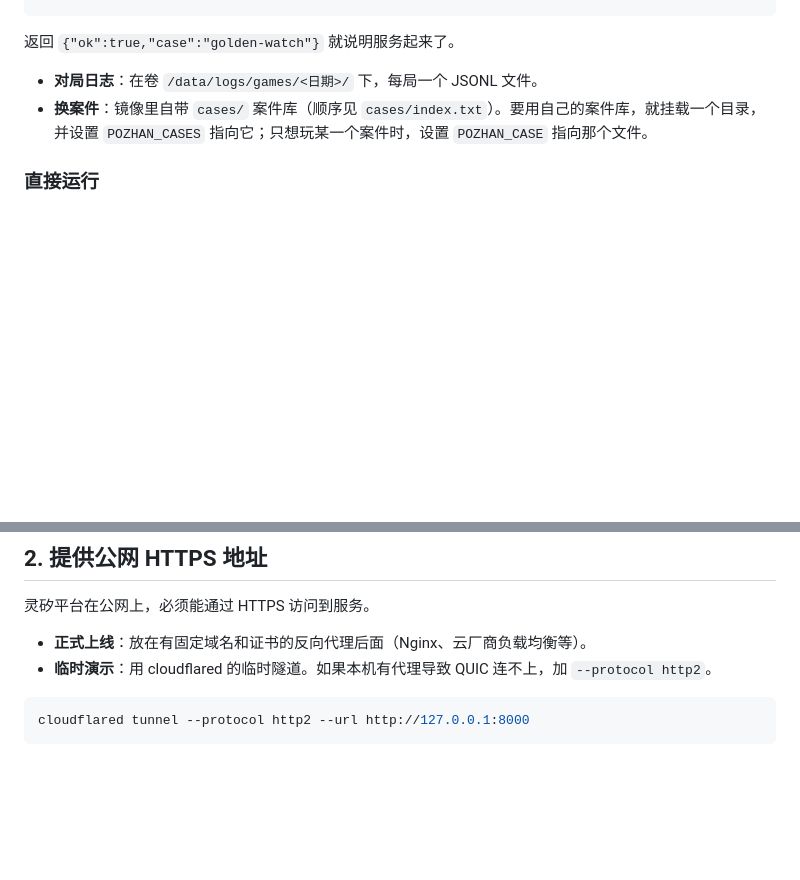
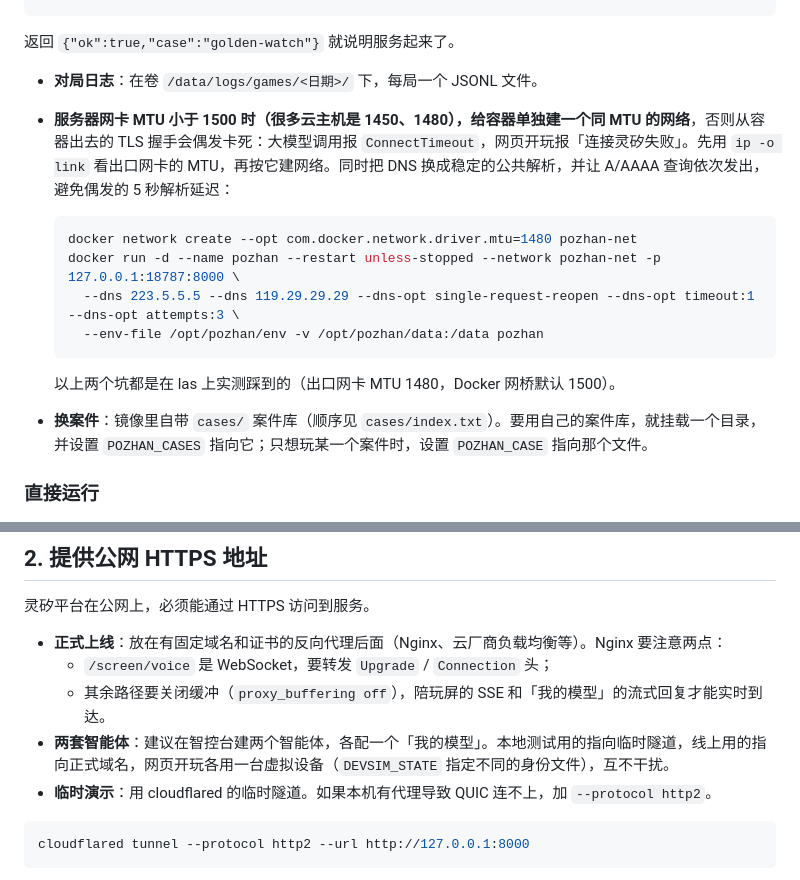
Before and after one commit to 520wheat/linx, a Markdown page: docs/deploy.md, 2 parts joined by grey strips. Drawn GitHub-style; blank space fills up the shorter version.

Commit message:
docs: Docker MTU/DNS pitfalls and the two-agent setup for deploys
Found while deploying to las (pozhan.qbox.net): the uplink MTU is 1480
but Docker's bridge uses 1500, so TLS handshakes from the container
stalled at random; parallel A/AAAA lookups also hit 5 s DNS retries.
A dedicated MTU 1480 network plus resolver options fixed both.

Co-Authored-By: Claude Opus 5.5 <noreply@anthropic.com>

````diff
--- a/docs/deploy.md
+++ b/docs/deploy.md
@@ -25,6 +25,16 @@ curl http://127.0.0.1:8000/healthz
 返回 `{"ok":true,"case":"golden-watch"}` 就说明服务起来了。
 
 - **对局日志**：在卷 `/data/logs/games/<日期>/` 下，每局一个 JSONL 文件。
+- **服务器网卡 MTU 小于 1500 时（很多云主机是 1450、1480），给容器单独建一个同 MTU 的网络**，否则从容器出去的 TLS 握手会偶发卡死：大模型调用报 `ConnectTimeout`，网页开玩报「连接灵矽失败」。先用 `ip -o link` 看出口网卡的 MTU，再按它建网络。同时把 DNS 换成稳定的公共解析，并让 A/AAAA 查询依次发出，避免偶发的 5 秒解析延迟：
+
+  ```bash
+  docker network create --opt com.docker.network.driver.mtu=1480 pozhan-net
+  docker run -d --name pozhan --restart unless-stopped --network pozhan-net -p 127.0.0.1:18787:8000 \
+    --dns 223.5.5.5 --dns 119.29.29.29 --dns-opt single-request-reopen --dns-opt timeout:1 --dns-opt attempts:3 \
+    --env-file /opt/pozhan/env -v /opt/pozhan/data:/data pozhan
+  ```
+
+  以上两个坑都是在 las 上实测踩到的（出口网卡 MTU 1480，Docker 网桥默认 1500）。
 - **换案件**：镜像里自带 `cases/` 案件库（顺序见 `cases/index.txt`）。要用自己的案件库，就挂载一个目录，并设置 `POZHAN_CASES` 指向它；只想玩某一个案件时，设置 `POZHAN_CASE` 指向那个文件。
 
 ### 直接运行
@@ -41,7 +51,10 @@ HOST=0.0.0.0 PORT=8000 POZHAN_API_KEY=... LLM_BASE_URL=... LLM_API_KEY=... uv ru
 
 灵矽平台在公网上，必须能通过 HTTPS 访问到服务。
 
-- **正式上线**：放在有固定域名和证书的反向代理后面（Nginx、云厂商负载均衡等）。
+- **正式上线**：放在有固定域名和证书的反向代理后面（Nginx、云厂商负载均衡等）。Nginx 要注意两点：
+  - `/screen/voice` 是 WebSocket，要转发 `Upgrade` / `Connection` 头；
+  - 其余路径要关闭缓冲（`proxy_buffering off`），陪玩屏的 SSE 和「我的模型」的流式回复才能实时到达。
+- **两套智能体**：建议在智控台建两个智能体，各配一个「我的模型」。本地测试用的指向临时隧道，线上用的指向正式域名，网页开玩各用一台虚拟设备（`DEVSIM_STATE` 指定不同的身份文件），互不干扰。
 - **临时演示**：用 cloudflared 的临时隧道。如果本机有代理导致 QUIC 连不上，加 `--protocol http2`。
 
 ```bash
````
